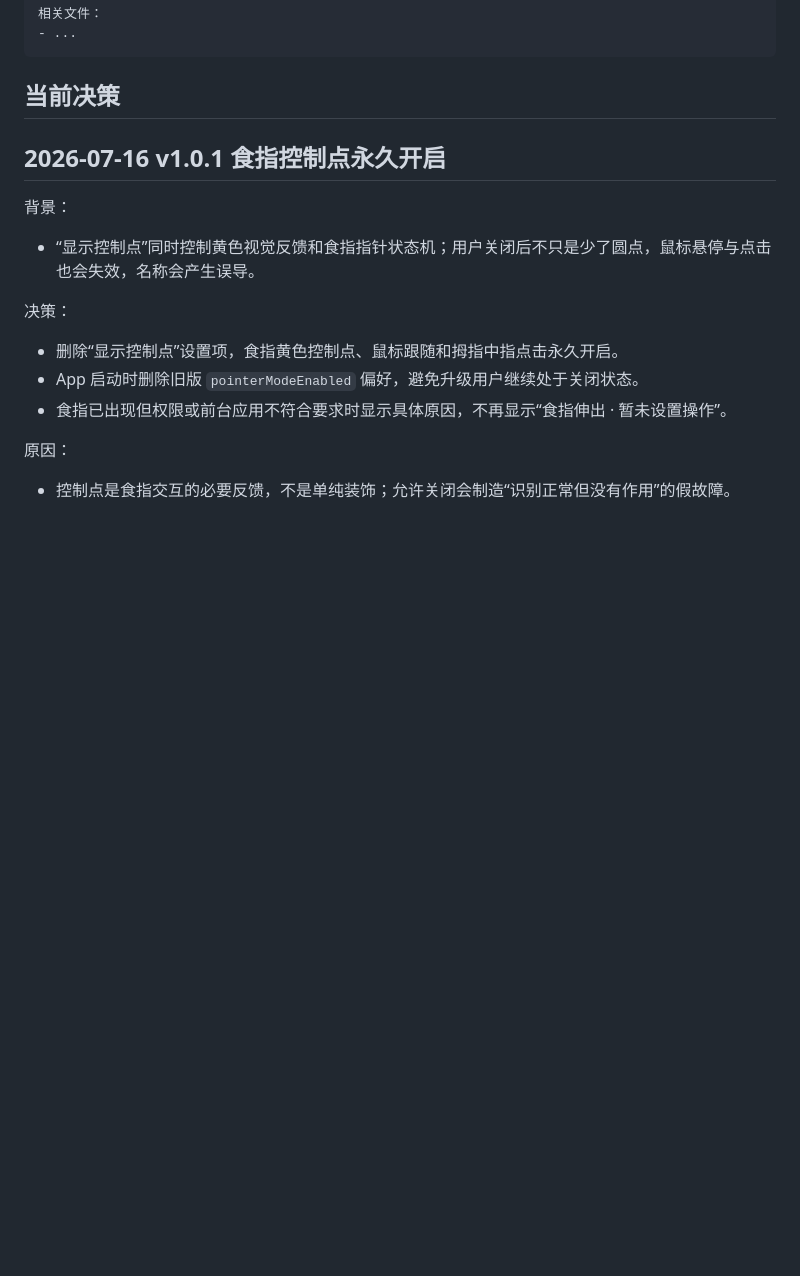
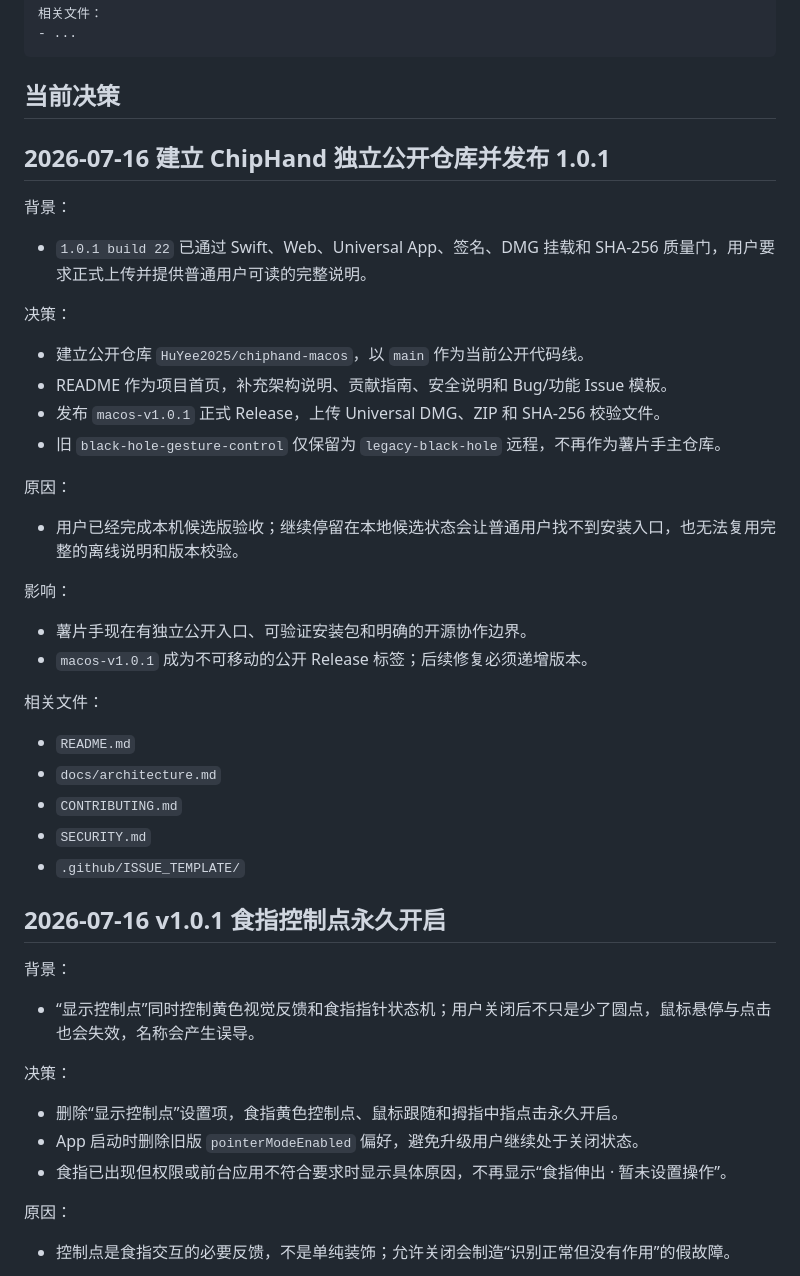
Before and after one commit to HuYee2025/chiphand-macos, a Markdown page: docs/decision-log.md, the part around the change. Drawn GitHub-style; blank space fills up the shorter version.

Commit message:
docs: record public ChipHand release

````diff
--- a/docs/decision-log.md
+++ b/docs/decision-log.md
@@ -24,6 +24,31 @@
 ```
 
 ## 当前决策
+
+## 2026-07-16 建立 ChipHand 独立公开仓库并发布 1.0.1
+
+背景：
+- `1.0.1 build 22` 已通过 Swift、Web、Universal App、签名、DMG 挂载和 SHA-256 质量门，用户要求正式上传并提供普通用户可读的完整说明。
+
+决策：
+- 建立公开仓库 `HuYee2025/chiphand-macos`，以 `main` 作为当前公开代码线。
+- README 作为项目首页，补充架构说明、贡献指南、安全说明和 Bug/功能 Issue 模板。
+- 发布 `macos-v1.0.1` 正式 Release，上传 Universal DMG、ZIP 和 SHA-256 校验文件。
+- 旧 `black-hole-gesture-control` 仅保留为 `legacy-black-hole` 远程，不再作为薯片手主仓库。
+
+原因：
+- 用户已经完成本机候选版验收；继续停留在本地候选状态会让普通用户找不到安装入口，也无法复用完整的离线说明和版本校验。
+
+影响：
+- 薯片手现在有独立公开入口、可验证安装包和明确的开源协作边界。
+- `macos-v1.0.1` 成为不可移动的公开 Release 标签；后续修复必须递增版本。
+
+相关文件：
+- `README.md`
+- `docs/architecture.md`
+- `CONTRIBUTING.md`
+- `SECURITY.md`
+- `.github/ISSUE_TEMPLATE/`
 
 ## 2026-07-16 v1.0.1 食指控制点永久开启
 
````
Also changed, not shown: docs/dev-log/current-handoff.md (+8 -5 lines), docs/project-management.md (+7 -7 lines).
